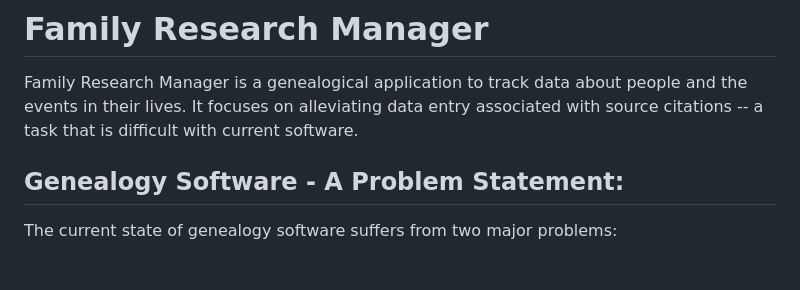
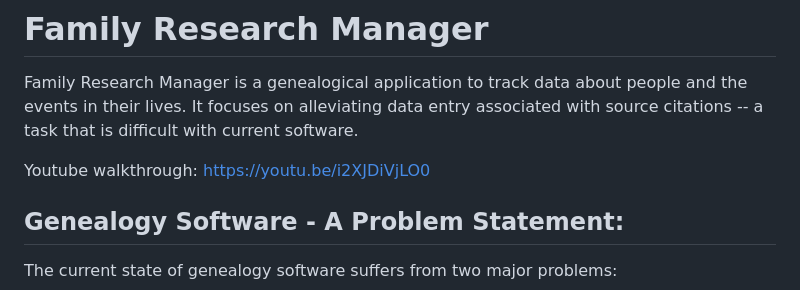
Before and after one commit to aebens/CS33A, a Markdown page: genealogy/README.md, the part around the change. Rendered like a GitHub page; blank space fills up the shorter version.

Commit message:
youtube link

```diff
--- a/genealogy/README.md
+++ b/genealogy/README.md
@@ -1,6 +1,8 @@
 # Family Research Manager
 
 Family Research Manager is a genealogical application to track data about people and the events in their lives.  It focuses on alleviating data entry associated with source citations -- a task that is difficult with current software.
+
+Youtube walkthrough:  https://youtu.be/i2XJDiVjLO0
 
 ## Genealogy Software - A Problem Statement:
 The current state of genealogy software suffers from two major problems:
```
